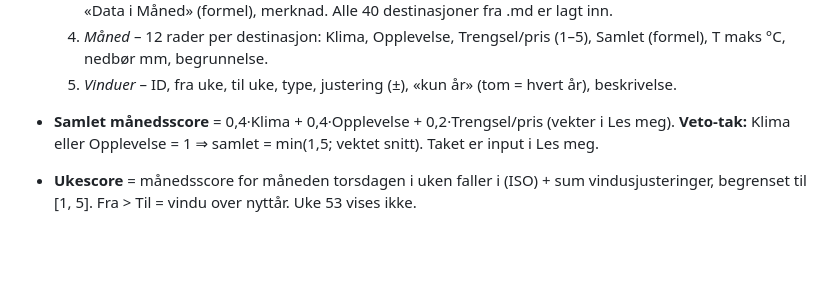
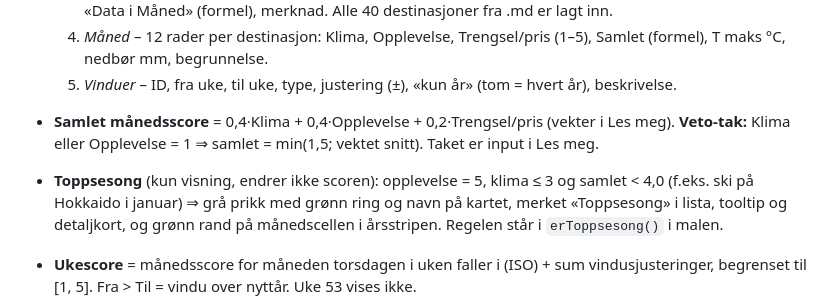
Before and after one commit to paalstampe/reiseplanlegging, a Markdown page: HANDOVER.md, the part around the change. Drawn GitHub-style; blank space fills up the shorter version.

Commit message:
Dokumentasjon: toppsesong-markering i HANDOVER og NOTES
Co-Authored-By: Claude Opus 5.5 <noreply@anthropic.com>

```diff
--- a/HANDOVER.md
+++ b/HANDOVER.md
@@ -64,6 +64,7 @@ starter på vanlig plass.
   4. *Måned* – 12 rader per destinasjon: Klima, Opplevelse, Trengsel/pris (1–5), Samlet (formel), T maks °C, nedbør mm, begrunnelse.
   5. *Vinduer* – ID, fra uke, til uke, type, justering (±), «kun år» (tom = hvert år), beskrivelse.
 - **Samlet månedsscore** = 0,4·Klima + 0,4·Opplevelse + 0,2·Trengsel/pris (vekter i Les meg). **Veto-tak:** Klima eller Opplevelse = 1 ⇒ samlet = min(1,5; vektet snitt). Taket er input i Les meg.
+- **Toppsesong** (kun visning, endrer ikke scoren): opplevelse = 5, klima ≤ 3 og samlet < 4,0 (f.eks. ski på Hokkaido i januar) ⇒ grå prikk med grønn ring og navn på kartet, merket «Toppsesong» i lista, tooltip og detaljkort, og grønn rand på månedscellen i årsstripen. Regelen står i `erToppsesong()` i malen.
 - **Ukescore** = månedsscore for måneden torsdagen i uken faller i (ISO) + sum vindusjusteringer, begrenset til [1, 5]. Fra > Til = vindu over nyttår. Uke 53 vises ikke.
 - **Konvensjoner:** Arial; blå tekst/gul fylling = input, svart = formel. Bare Excel-2007-funksjoner + `_xlfn.MINIFS` (ingen XLOOKUP/FILTER o.l.).
 
```
Also changed, not shown: NOTES.md (+3 -1 lines).
